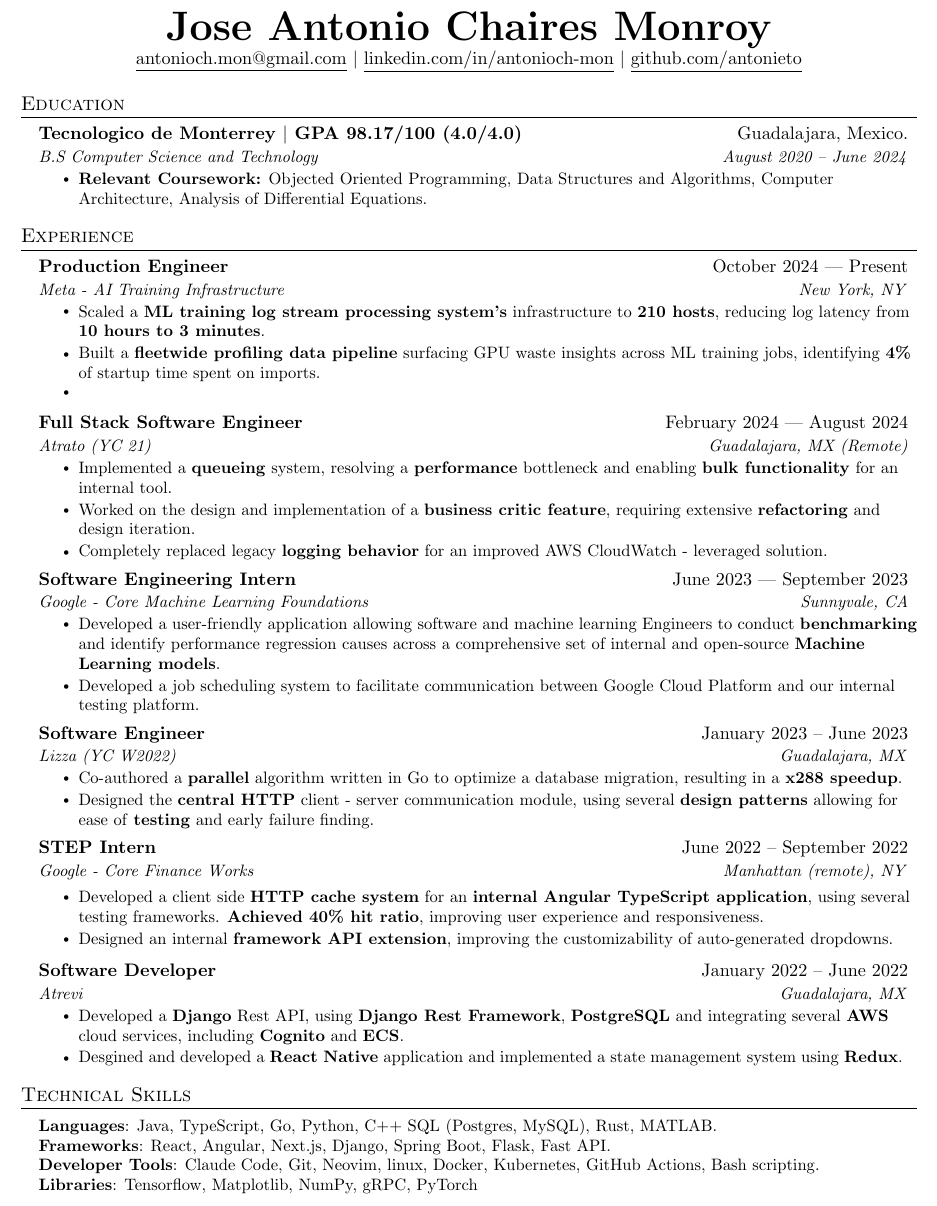
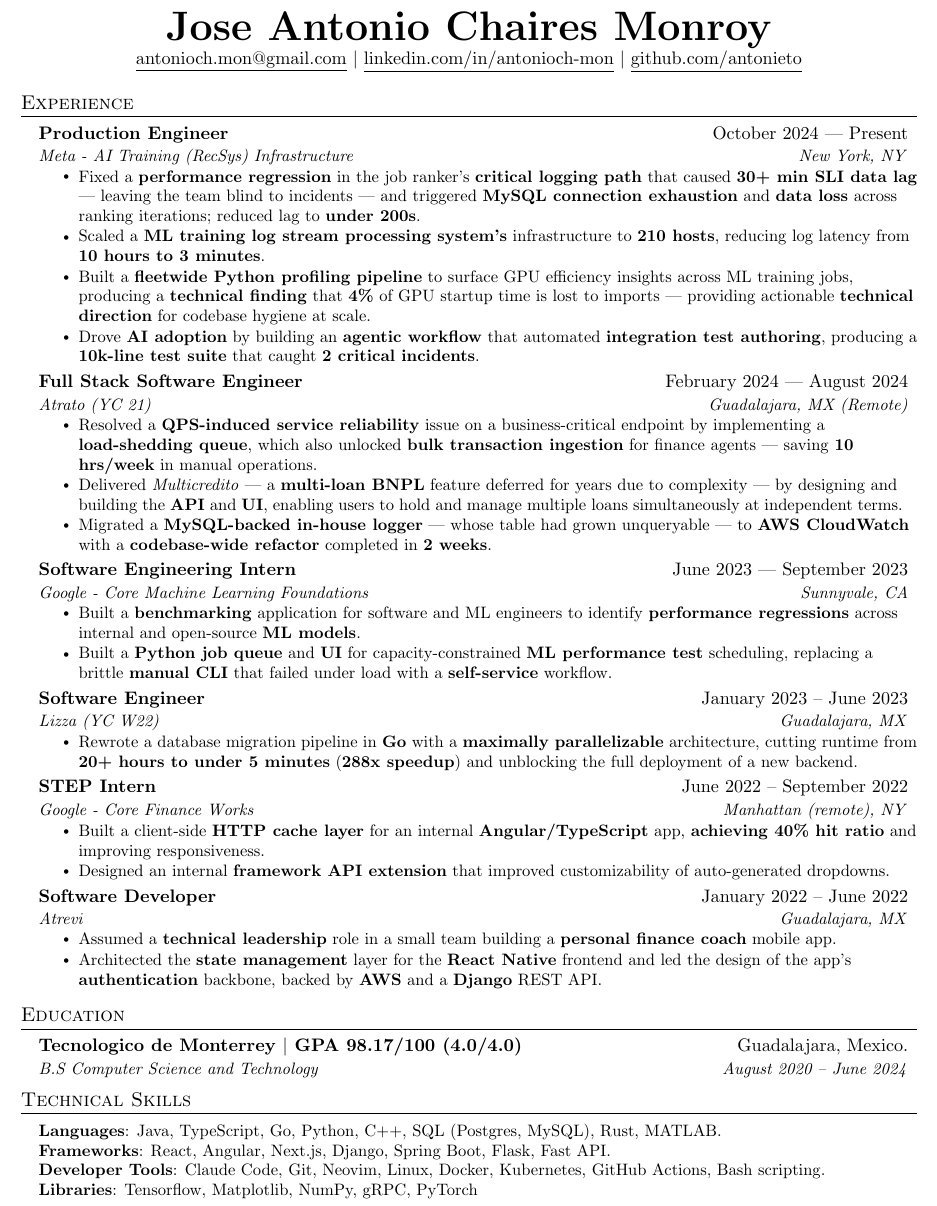
Before and after one commit to antonieto/resume, a LaTeX document (main.tex): part of the page, cut so that both start at the same text. Compiled offline with pdfLaTeX.

Commit message:
may 2026 :D

```diff
--- a/main.tex
+++ b/main.tex
@@ -119,81 +119,69 @@
 \end{center}
 
 
+%-----------EXPERIENCE-----------
+\section{Experience}
+  \resumeSubHeadingListStart
+
+  \resumeSubheading
+      {Production Engineer}{October 2024 --- Present}
+	  {Meta - AI Training (RecSys) Infrastructure}{New York, NY}
+      \resumeItemListStart
+
+        \resumeItem{Fixed a \textbf{performance regression} in the job ranker's \textbf{critical logging path} that caused \textbf{30+ min SLI data lag} — leaving the team blind to incidents — and triggered \textbf{MySQL connection exhaustion} and \textbf{data loss} across ranking iterations; reduced lag to \textbf{under 200s}.}
+        \resumeItem{Scaled a \textbf{ML training log stream processing system's} infrastructure to \textbf{210 hosts}, reducing log latency from \textbf{10 hours to 3 minutes}.}
+        \resumeItem{Built a \textbf{fleetwide Python profiling pipeline} to surface GPU efficiency insights across ML training jobs, producing a \textbf{technical finding} that \textbf{4\%} of GPU startup time is lost to imports — providing actionable \textbf{technical direction} for codebase hygiene at scale.}
+        \resumeItem{Drove \textbf{AI adoption} by building an \textbf{agentic workflow} that automated \textbf{integration test authoring}, producing a \textbf{10k-line test suite} that caught \textbf{2 critical incidents}.}
+      \resumeItemListEnd
+
+  \resumeSubheading
+      {Full Stack Software Engineer}{February 2024 --- August 2024}
+      {Atrato (YC 21)}{Guadalajara, MX (Remote)}
+      \resumeItemListStart
+        \resumeItem{Resolved a \textbf{QPS-induced service reliability} issue on a business-critical endpoint by implementing a \textbf{load-shedding queue}, which also unlocked \textbf{bulk transaction ingestion} for finance agents — saving \textbf{10 hrs/week} in manual operations.}
+        \resumeItem{Delivered \textit{Multicredito} — a \textbf{multi-loan BNPL} feature deferred for years due to complexity — by designing and building the \textbf{API} and \textbf{UI}, enabling users to hold and manage multiple loans simultaneously at independent terms.}
+        \resumeItem{Migrated a \textbf{MySQL-backed in-house logger} — whose table had grown unqueryable — to \textbf{AWS CloudWatch} with a \textbf{codebase-wide refactor} completed in \textbf{2 weeks}.}
+      \resumeItemListEnd
+
+    \resumeSubheading
+      {Software Engineering Intern}{June 2023 --- September 2023}
+      {Google - Core Machine Learning Foundations}{Sunnyvale, CA}
+      \resumeItemListStart
+        \resumeItem{Built a \textbf{benchmarking} application for software and ML engineers to identify \textbf{performance regressions} across internal and open-source \textbf{ML models}.}
+        \resumeItem{Built a \textbf{Python job queue} and \textbf{UI} for capacity-constrained \textbf{ML performance test} scheduling, replacing a brittle \textbf{manual CLI} that failed under load with a \textbf{self-service} workflow.}
+      \resumeItemListEnd
+
+    \resumeSubheading
+      {Software Engineer}{January 2023 -- June 2023}
+      {Lizza (YC W22)}{Guadalajara, MX}
+      \resumeItemListStart
+        \resumeItem{Rewrote a database migration pipeline in \textbf{Go} with a \textbf{maximally parallelizable} architecture, cutting runtime from \textbf{20+ hours to under 5 minutes} (\textbf{288x speedup}) and unblocking the full deployment of a new backend.}
+    \resumeItemListEnd
+
+    \resumeSubheading
+      {STEP Intern}{June 2022 -- September 2022}
+      {Google - Core Finance Works}{Manhattan (remote), NY}
+    \resumeItemListStart
+        \resumeItem{Built a client-side \textbf{HTTP cache layer} for an internal \textbf{Angular/TypeScript} app, \textbf{achieving 40\% hit ratio} and improving responsiveness.}
+        \resumeItem{Designed an internal \textbf{framework API extension} that improved customizability of auto-generated dropdowns.}
+      \resumeItemListEnd
+
+    \resumeSubheading
+      {Software Developer}{January 2022 -- June 2022}
+      {Atrevi}{Guadalajara, MX}
+      \resumeItemListStart
+        \resumeItem{Assumed a \textbf{technical leadership} role in a small team building a \textbf{personal finance coach} mobile app.}
+        \resumeItem{Architected the \textbf{state management} layer for the \textbf{React Native} frontend and led the design of the app's \textbf{authentication} backbone, backed by \textbf{AWS} and a \textbf{Django} REST API.}
+      \resumeItemListEnd
+
+  \resumeSubHeadingListEnd
+
 %-----------EDUCATION-----------
 \section{Education}
 \resumeSubHeadingListStart
     \resumeSubheading
       {Tecnologico de Monterrey $|$ \textbf{GPA 98.17/100 (4.0/4.0)}}{Guadalajara, Mexico.}
       {B.S Computer Science and Technology}{August 2020 -- June 2024}
-           \resumeItemListStart
-             \resumeItem{\textbf{Relevant Coursework:} Objected Oriented Programming, Data Structures and Algorithms, Computer Architecture, Analysis of Differential Equations.}
-          \resumeItemListEnd
-  \resumeSubHeadingListEnd
-%-----------EXPERIENCE-----------
-\section{Experience}
-  \resumeSubHeadingListStart
-
-  \resumeSubheading
-      {Production Engineer}{October 2024 --- Present}
-      {Meta - AI Training Infrastructure}{New York, NY}
-      \resumeItemListStart
-        \resumeItem{Scaled a \textbf{ML training log stream processing system's} infrastructure to \textbf{210 hosts}, reducing log latency from \textbf{10 hours to 3 minutes}.}
-        \resumeItem{Built a \textbf{fleetwide profiling data pipeline} surfacing GPU waste insights across ML training jobs, identifying \textbf{4\%} of startup time spent on imports.}
-        \resumeItem{}
-      \resumeItemListEnd
-
-  \resumeSubheading
-      {Full Stack Software Engineer}{February 2024 --- August 2024}
-      {Atrato (YC 21) }{Guadalajara, MX (Remote)}
-      \resumeItemListStart
-        \resumeItem{Implemented a \textbf{queueing} system, resolving a \textbf{performance} bottleneck and enabling \textbf{bulk functionality} for an internal tool.}
-        \resumeItem{Worked on the design and implementation of a \textbf{business critic feature}, requiring extensive \textbf{refactoring} and design iteration.}
-        \resumeItem{Completely replaced legacy \textbf{logging behavior} for an improved AWS CloudWatch - leveraged solution.}
-      \resumeItemListEnd
-
-    \resumeSubheading
-      {Software Engineering Intern}{June 2023 --- September 2023}
-      {Google - Core Machine Learning Foundations}{Sunnyvale, CA}
-      \resumeItemListStart
-        \resumeItem{Developed a user-friendly application allowing software and machine learning Engineers to conduct \textbf{benchmarking} and identify performance regression causes across a comprehensive set of internal and open-source \textbf{Machine Learning models}.}
-        \resumeItem{Developed a job scheduling system to facilitate communication between Google Cloud Platform and our internal testing platform.}
-      \resumeItemListEnd
-% -----------Multiple Positions Heading-----------
-%    \resumeSubSubheading
-%     {Software Engineer I}{Oct 2014 - Sep 2016}
-%     \resumeItemListStart
-%        \resumeItem{Apache Beam}
-%          {Apache Beam is a unified model for defining both batch and streaming data-parallel processing pipelines}
-%     \resumeItemListEnd
-%    \resumeSubHeadingListEnd
-%-------------------------------------------
-
-    \resumeSubheading
-      {Software Engineer}{January 2023 -- June 2023}
-      {Lizza (YC W2022)}{Guadalajara, MX}
-      \resumeItemListStart
-        \resumeItem{Co-authored a \textbf{parallel} algorithm written in Go to optimize a database migration, resulting in a \textbf{x288 speedup}.}
-        \resumeItem{Designed the \textbf{central HTTP} client - server communication module, using several \textbf{design patterns} allowing for ease of \textbf{testing} and early failure finding.}
-    \resumeItemListEnd
-
-    \resumeSubheading
-      {STEP Intern}{June 2022 -- September 2022}
-      {Google - Core Finance Works}{Manhattan (remote), NY}
-
-    \resumeItemListStart
-        \resumeItem{Developed a client side \textbf{HTTP cache system} for an \textbf{internal Angular TypeScript application}, using several testing frameworks. \textbf{Achieved 40\% hit ratio}, improving user experience and responsiveness.}
-        \resumeItem{Designed an internal \textbf{framework API extension}, improving the customizability of auto-generated dropdowns.}
-      \resumeItemListEnd
-
-
-    \resumeSubheading
-      {Software Developer}{January 2022 -- June 2022}
-      {Atrevi}{Guadalajara, MX}
-      \resumeItemListStart
-        \resumeItem{Developed a \textbf{Django} Rest API, using \textbf{Django Rest Framework}, \textbf{PostgreSQL} and integrating several \textbf{AWS} cloud services, including \textbf{Cognito} and \textbf{ECS}.}
-        \resumeItem{Desgined and developed a \textbf{React Native} application and implemented a state management system using \textbf{Redux}.}
-      \resumeItemListEnd
-
   \resumeSubHeadingListEnd
 
 
@@ -216,9 +204,9 @@
 \section{Technical Skills}
  \begin{itemize}[leftmargin=0.15in, label={}]
     \small{\item{
-     \textbf{Languages}{: Java, TypeScript, Go, Python, C++ SQL (Postgres, MySQL), Rust, MATLAB.} \\
+     \textbf{Languages}{: Java, TypeScript, Go, Python, C++, SQL (Postgres, MySQL), Rust, MATLAB.} \\
      \textbf{Frameworks}{: React, Angular, Next.js, Django, Spring Boot, Flask, Fast API.} \\
-     \textbf{Developer Tools}{: Claude Code, Git, Neovim, linux, Docker, Kubernetes, GitHub Actions, Bash scripting.} \\
+     \textbf{Developer Tools}{: Claude Code, Git, Neovim, Linux, Docker, Kubernetes, GitHub Actions, Bash scripting.} \\
      \textbf{Libraries}{: Tensorflow, Matplotlib, NumPy, gRPC, PyTorch}
     }}
  \end{itemize}
```
